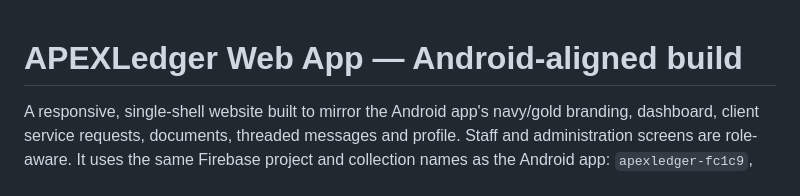
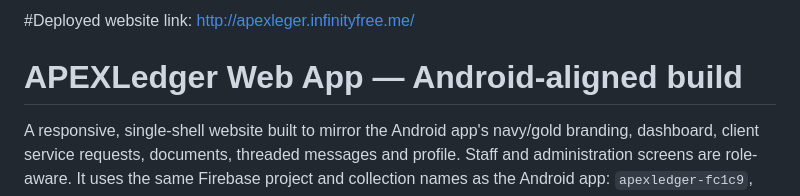
Before and after one commit to PreciousMoloi/Apexleger_Web, a Markdown page: README.md, the part around the change. Drawn GitHub-style.

Commit message:
Add deployed website link to README
Added deployed website link to README.

```diff
--- a/README.md
+++ b/README.md
@@ -1,3 +1,5 @@
+#Deployed website link:
+http://apexleger.infinityfree.me/
 # APEXLedger Web App — Android-aligned build
 
 A responsive, single-shell website built to mirror the Android app's navy/gold branding, dashboard, client service requests, documents, threaded messages and profile. Staff and administration screens are role-aware. It uses the same Firebase project and collection names as the Android app: `apexledger-fc1c9`, `users`, `tickets`, `documents`, `threads/{threadId}/messages`, `notifications`, and `audit_log`.
```
